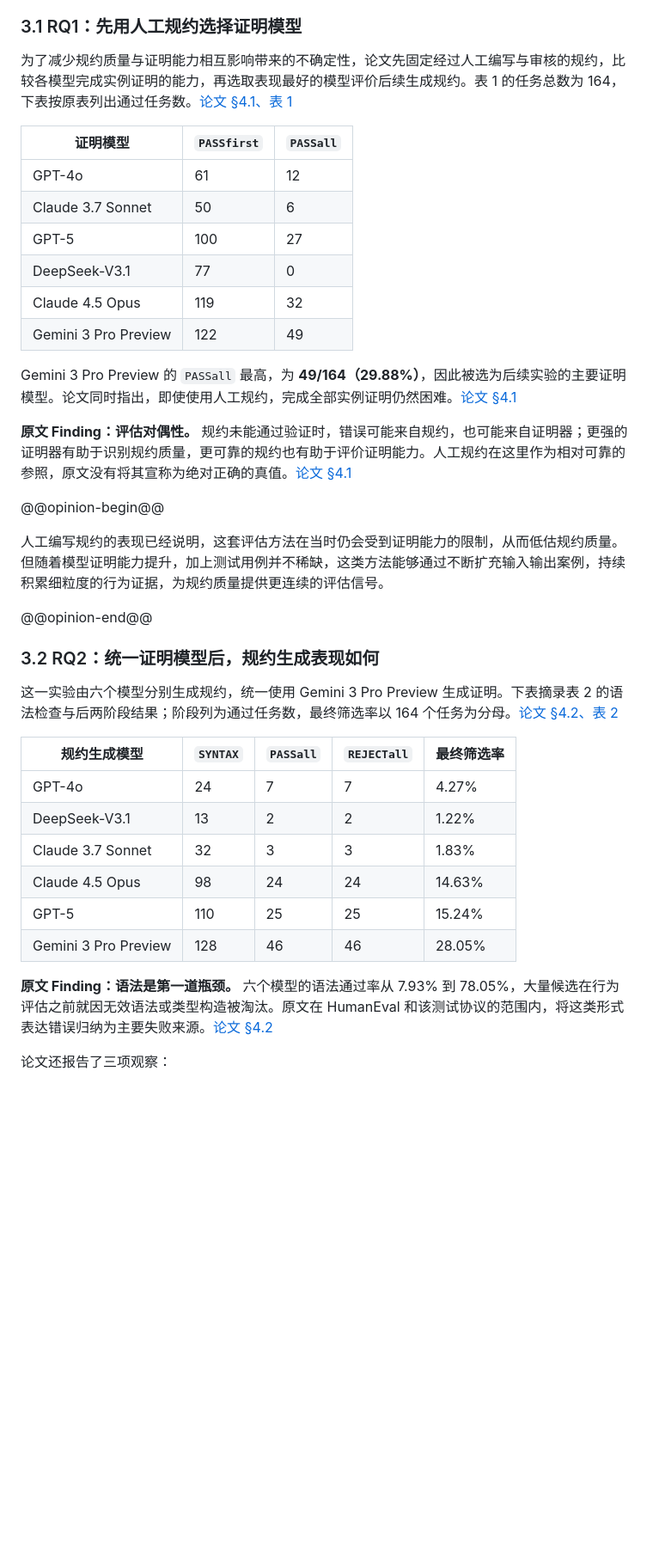
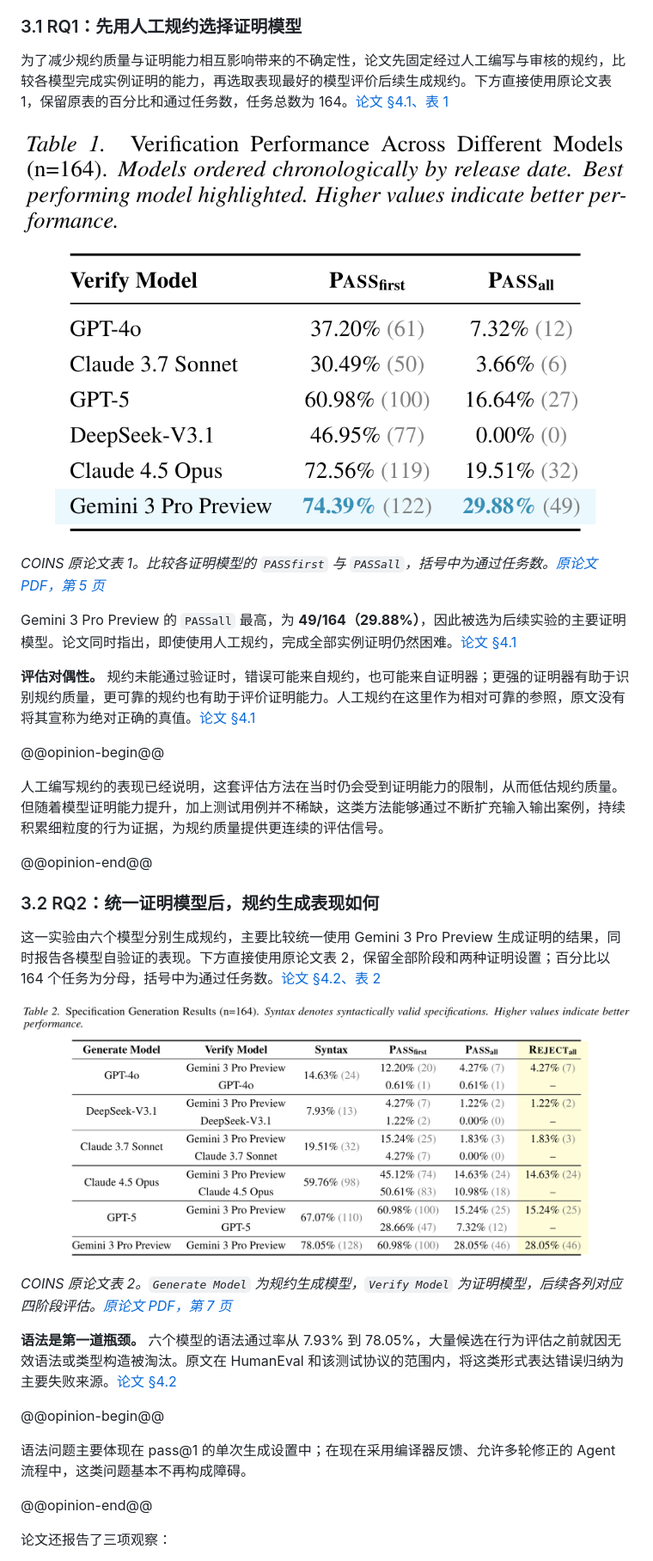
Before and after one commit to taylor-swift-13/taylor-swift-13.github.io, a Markdown page: posts/coins-specification-evaluation.md, the part around one of its changes. Shown at 86% size. GitHub-like rendering; pictures changed too: assets/papers/coins-evaluation/coins-table-1.png (added), assets/papers/coins-evaluation/coins-table-2.png (added); blank space fills up the shorter version.

Commit message:
Use original paper tables and clarify syntax feedback limitations

```diff
--- a/posts/coins-specification-evaluation.md
+++ b/posts/coins-specification-evaluation.md
@@ -92,20 +92,15 @@ COINS 依次执行 `SYNTAX`、`PASSfirst`、`PASSall` 和 `REJECTall`，逐步
 
 ### 3.1 RQ1：先用人工规约选择证明模型
 
-为了减少规约质量与证明能力相互影响带来的不确定性，论文先固定经过人工编写与审核的规约，比较各模型完成实例证明的能力，再选取表现最好的模型评价后续生成规约。表 1 的任务总数为 164，下表按原表列出通过任务数。[论文 §4.1、表 1](https://lcs.ios.ac.cn/~znj/papers/papers/ICML2026-15287_How_Powerful_are_LLMs_in.pdf#page=5)
+为了减少规约质量与证明能力相互影响带来的不确定性，论文先固定经过人工编写与审核的规约，比较各模型完成实例证明的能力，再选取表现最好的模型评价后续生成规约。下方直接使用原论文表 1，保留原表的百分比和通过任务数，任务总数为 164。[论文 §4.1、表 1](https://lcs.ios.ac.cn/~znj/papers/papers/ICML2026-15287_How_Powerful_are_LLMs_in.pdf#page=5)
 
-| 证明模型 | `PASSfirst` | `PASSall` |
-| --- | --- | --- |
-| GPT-4o | 61 | 12 |
-| Claude 3.7 Sonnet | 50 | 6 |
-| GPT-5 | 100 | 27 |
-| DeepSeek-V3.1 | 77 | 0 |
-| Claude 4.5 Opus | 119 | 32 |
-| Gemini 3 Pro Preview | 122 | 49 |
+[![COINS 原论文表 1：不同模型在人工规约上的证明表现](../assets/papers/coins-evaluation/coins-table-1.png)](../assets/papers/coins-evaluation/coins-table-1.png)
+
+*COINS 原论文表 1。比较各证明模型的 `PASSfirst` 与 `PASSall`，括号中为通过任务数。[原论文 PDF，第 5 页](https://lcs.ios.ac.cn/~znj/papers/papers/ICML2026-15287_How_Powerful_are_LLMs_in.pdf#page=5)*
 
 Gemini 3 Pro Preview 的 `PASSall` 最高，为 **49/164（29.88%）**，因此被选为后续实验的主要证明模型。论文同时指出，即使使用人工规约，完成全部实例证明仍然困难。[论文 §4.1](https://lcs.ios.ac.cn/~znj/papers/papers/ICML2026-15287_How_Powerful_are_LLMs_in.pdf#page=5)
 
-**原文 Finding：评估对偶性。** 规约未能通过验证时，错误可能来自规约，也可能来自证明器；更强的证明器有助于识别规约质量，更可靠的规约也有助于评价证明能力。人工规约在这里作为相对可靠的参照，原文没有将其宣称为绝对正确的真值。[论文 §4.1](https://lcs.ios.ac.cn/~znj/papers/papers/ICML2026-15287_How_Powerful_are_LLMs_in.pdf#page=5)
+**评估对偶性。** 规约未能通过验证时，错误可能来自规约，也可能来自证明器；更强的证明器有助于识别规约质量，更可靠的规约也有助于评价证明能力。人工规约在这里作为相对可靠的参照，原文没有将其宣称为绝对正确的真值。[论文 §4.1](https://lcs.ios.ac.cn/~znj/papers/papers/ICML2026-15287_How_Powerful_are_LLMs_in.pdf#page=5)
 
 @@opinion-begin@@
 
@@ -115,18 +110,19 @@ Gemini 3 Pro Preview 的 `PASSall` 最高，为 **49/164（29.88%）**，因此
 
 ### 3.2 RQ2：统一证明模型后，规约生成表现如何
 
-这一实验由六个模型分别生成规约，统一使用 Gemini 3 Pro Preview 生成证明。下表摘录表 2 的语法检查与后两阶段结果；阶段列为通过任务数，最终筛选率以 164 个任务为分母。[论文 §4.2、表 2](https://lcs.ios.ac.cn/~znj/papers/papers/ICML2026-15287_How_Powerful_are_LLMs_in.pdf#page=7)
+这一实验由六个模型分别生成规约，主要比较统一使用 Gemini 3 Pro Preview 生成证明的结果，同时报告各模型自验证的表现。下方直接使用原论文表 2，保留全部阶段和两种证明设置；百分比以 164 个任务为分母，括号中为通过任务数。[论文 §4.2、表 2](https://lcs.ios.ac.cn/~znj/papers/papers/ICML2026-15287_How_Powerful_are_LLMs_in.pdf#page=7)
 
-| 规约生成模型 | `SYNTAX` | `PASSall` | `REJECTall` | 最终筛选率 |
-| --- | --- | --- | --- | --- |
-| GPT-4o | 24 | 7 | 7 | 4.27% |
-| DeepSeek-V3.1 | 13 | 2 | 2 | 1.22% |
-| Claude 3.7 Sonnet | 32 | 3 | 3 | 1.83% |
-| Claude 4.5 Opus | 98 | 24 | 24 | 14.63% |
-| GPT-5 | 110 | 25 | 25 | 15.24% |
-| Gemini 3 Pro Preview | 128 | 46 | 46 | 28.05% |
+[![COINS 原论文表 2：规约生成与自验证的完整实验结果](../assets/papers/coins-evaluation/coins-table-2.png)](../assets/papers/coins-evaluation/coins-table-2.png)
 
-**原文 Finding：语法是第一道瓶颈。** 六个模型的语法通过率从 7.93% 到 78.05%，大量候选在行为评估之前就因无效语法或类型构造被淘汰。原文在 HumanEval 和该测试协议的范围内，将这类形式表达错误归纳为主要失败来源。[论文 §4.2](https://lcs.ios.ac.cn/~znj/papers/papers/ICML2026-15287_How_Powerful_are_LLMs_in.pdf#page=6)
+*COINS 原论文表 2。`Generate Model` 为规约生成模型，`Verify Model` 为证明模型，后续各列对应四阶段评估。[原论文 PDF，第 7 页](https://lcs.ios.ac.cn/~znj/papers/papers/ICML2026-15287_How_Powerful_are_LLMs_in.pdf#page=7)*
+
+**语法是第一道瓶颈。** 六个模型的语法通过率从 7.93% 到 78.05%，大量候选在行为评估之前就因无效语法或类型构造被淘汰。原文在 HumanEval 和该测试协议的范围内，将这类形式表达错误归纳为主要失败来源。[论文 §4.2](https://lcs.ios.ac.cn/~znj/papers/papers/ICML2026-15287_How_Powerful_are_LLMs_in.pdf#page=6)
+
+@@opinion-begin@@
+
+语法问题主要体现在 pass@1 的单次生成设置中；在现在采用编译器反馈、允许多轮修正的 Agent 流程中，这类问题基本不再构成障碍。
+
+@@opinion-end@@
 
 论文还报告了三项观察：
 
```
Also changed, not shown: other parts of posts/coins-specification-evaluation.md (+8 -22 lines), assets/papers/coins-evaluation/veriscale-table-1.png (added), 2 other files.
